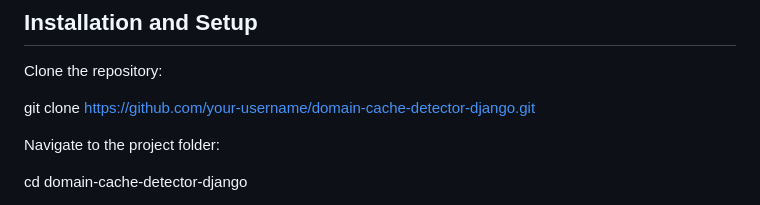
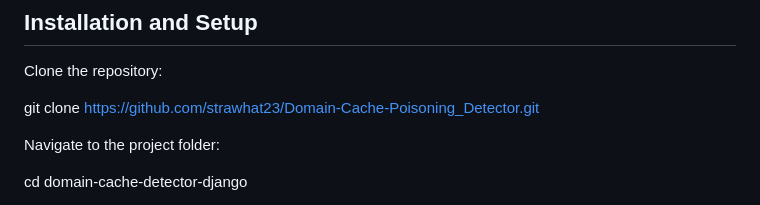
Before and after one commit to strawhat23/Domain_Cache_Poisoning_Detector, a Markdown page: README.md, the part around the change. Rendered like a GitHub page.

```diff
--- a/README.md
+++ b/README.md
@@ -40,7 +40,7 @@ The system works in multiple stages:
 
 Clone the repository:
 
-git clone https://github.com/your-username/domain-cache-detector-django.git
+git clone https://github.com/strawhat23/Domain-Cache-Poisoning_Detector.git
 
 Navigate to the project folder:
 
```
